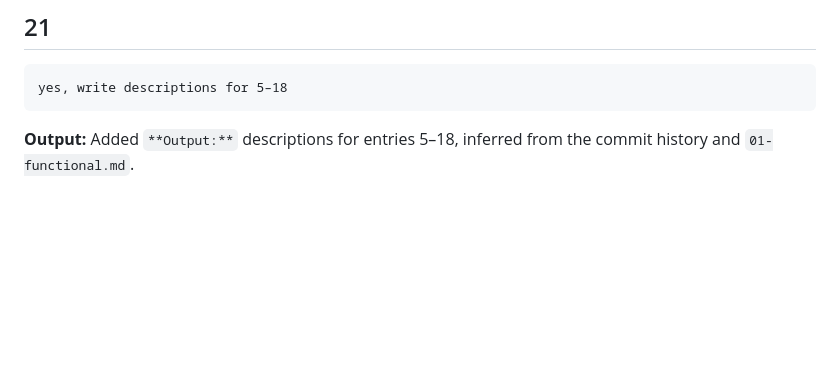
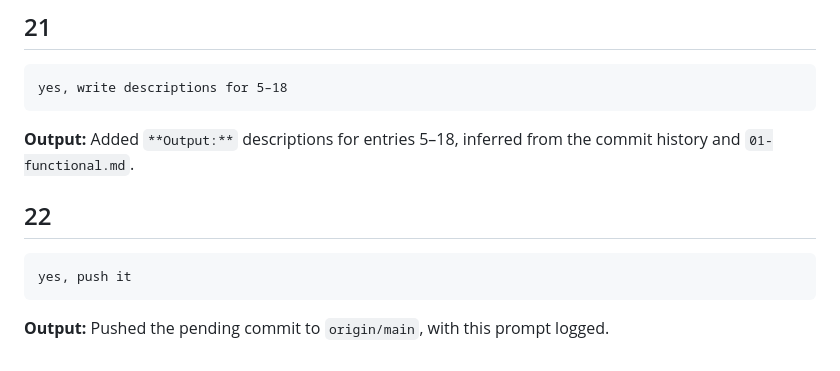
Before and after one commit to Edij94/hypotekarna-kalkulacka-v2, a Markdown page: docs/v1/prompts.md, the part around the change. Rendered like a GitHub page; blank space fills up the shorter version.

Commit message:
Log prompt 22
Co-Authored-By: Claude Sonnet 5.5 <noreply@anthropic.com>

`````diff
--- a/docs/v1/prompts.md
+++ b/docs/v1/prompts.md
@@ -203,3 +203,11 @@ yes, write descriptions for 5–18
 ````
 
 **Output:** Added `**Output:**` descriptions for entries 5–18, inferred from the commit history and `01-functional.md`.
+
+## 22
+
+````
+yes, push it
+````
+
+**Output:** Pushed the pending commit to `origin/main`, with this prompt logged.
`````
